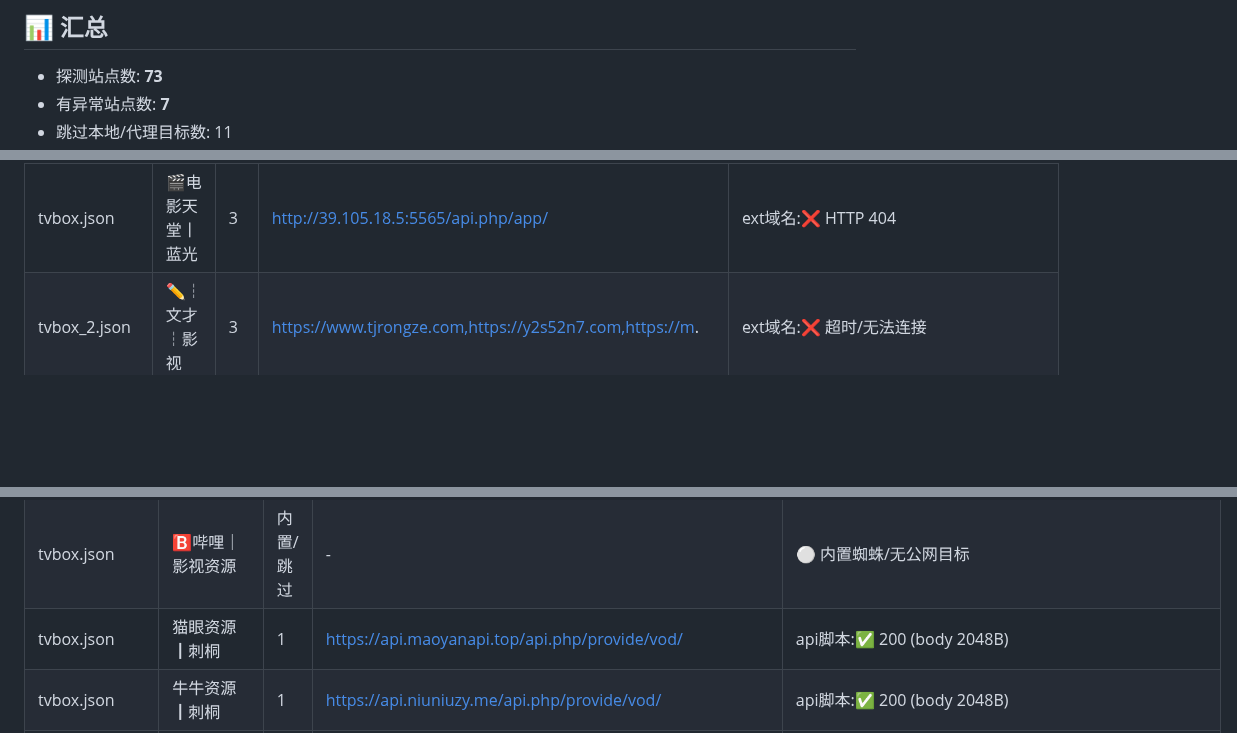
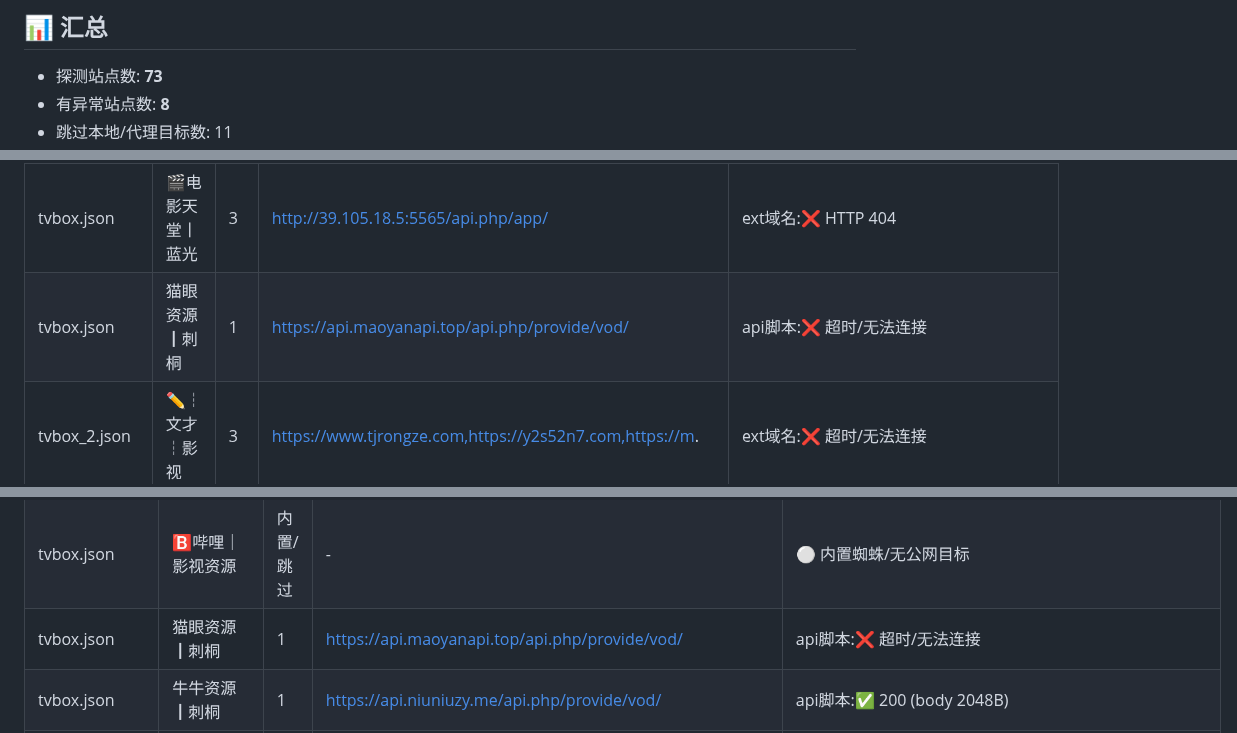
Before and after one commit to y249376764/yangmi2026, a Markdown page: HEALTH_REPORT.md, 3 parts joined by grey strips. GitHub-like rendering; blank space fills up the shorter version.

```diff
--- a/HEALTH_REPORT.md
+++ b/HEALTH_REPORT.md
@@ -6,5 +6,5 @@
 ## 📊 汇总
 
 - 探测站点数: **73**
-- 有异常站点数: **7**
+- 有异常站点数: **8**
 - 跳过本地/代理目标数: 11
@@ -17,6 +17,7 @@
 | tvbox.json | 🧿金牌｜蓝光秒播 | 3 | https://m.610pkea.com,https://y2s52n7.com,https://m.hky | ext域名:❌ 超时/无法连接 |
 | tvbox.json | 💠魔方丨蓝光秒播 | 3 | https://www.douy32mf.top | ext域名:❌ 超时/无法连接 |
 | tvbox.json | 🎬电影天堂丨蓝光 | 3 | http://39.105.18.5:5565/api.php/app/ | ext域名:❌ HTTP 404 |
+| tvbox.json | 猫眼资源┃刺桐 | 1 | https://api.maoyanapi.top/api.php/provide/vod/ | api脚本:❌ 超时/无法连接 |
 | tvbox_2.json | ✏️┆文才┆影视 | 3 | https://www.tjrongze.com,https://y2s52n7.com,https://m. | ext域名:❌ 超时/无法连接 |
 | tvbox_py.json | 文才影视[py] | 3 | https://www.hkybqufgh.com,https://www.sizhengxt.com,htt | ext域名:❌ 超时/无法连接 |
 | tvbox_py.json | 豆瓣 | 采集 | 1 | https://caiji.dbzy.tv/api.php/provide/vod/ | api脚本:❌ 超时/无法连接 |
@@ -46,7 +47,7 @@
 | tvbox.json | 🎡永乐｜蓝光影视 | 内置/跳过 | - | ⚪ 内置蜘蛛/无公网目标 |
 | tvbox.json | 🎥1905｜蓝光秒播 | 内置/跳过 | - | ⚪ 内置蜘蛛/无公网目标 |
 | tvbox.json | 🅱️哔哩｜影视资源 | 内置/跳过 | - | ⚪ 内置蜘蛛/无公网目标 |
-| tvbox.json | 猫眼资源┃刺桐 | 1 | https://api.maoyanapi.top/api.php/provide/vod/ | api脚本:✅ 200 (body 2048B) |
+| tvbox.json | 猫眼资源┃刺桐 | 1 | https://api.maoyanapi.top/api.php/provide/vod/ | api脚本:❌ 超时/无法连接 |
 | tvbox.json | 牛牛资源┃刺桐 | 1 | https://api.niuniuzy.me/api.php/provide/vod/ | api脚本:✅ 200 (body 2048B) |
 | tvbox.json | 丫丫资源┃刺桐 | 1 | https://cj.yayazy.net/api.php/provide/vod/ | api脚本:✅ 200 (body 2048B) |
 | tvbox.json | 茅台资源┃刺桐 | 1 | https://caiji.maotaizy.cc/api.php/provide/vod/from/mtm3 | api脚本:✅ 200 (body 2048B) |
```
Also changed, not shown: other parts of HEALTH_REPORT.md (+2 -2 lines).
